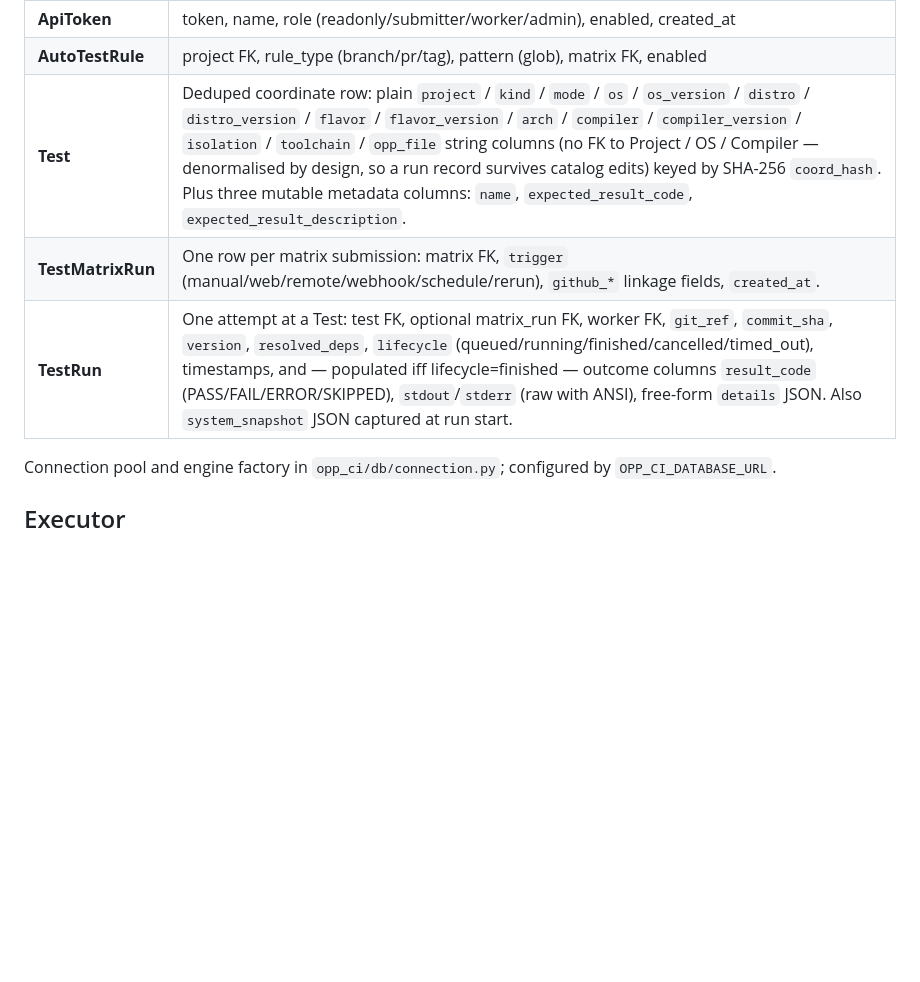
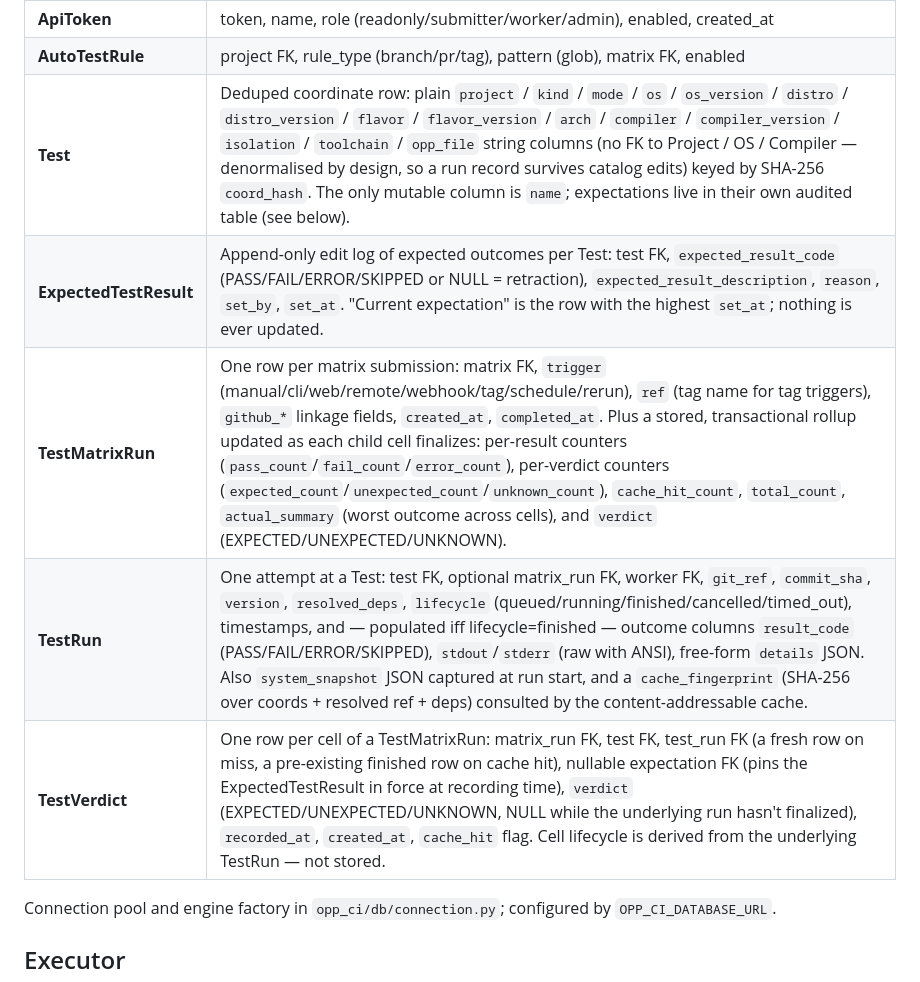
Before and after one commit to omnetpp/opp_ci, a Markdown page: doc/architecture.md, the part around the change. GitHub-like rendering; blank space fills up the shorter version.

Commit message:
doc: architecture.md schema table covers expectations, verdicts, cache, rollup
  * Test row no longer claims expected_result_code/description are
    mutable metadata columns; expectations now have their own table.
  * New ExpectedTestResult row in the schema table.
  * TestMatrixRun gains trigger=tag, ref, completed_at, and the full
    stored rollup (counter / verdict / actual_summary columns).
  * TestRun gains cache_fingerprint with a one-line description of
    how the content-addressable cache reuses observations.
  * New TestVerdict row describing per-cell grading, the cache_hit
    flag, and the derived-lifecycle invariant.

```diff
--- a/doc/architecture.md
+++ b/doc/architecture.md
@@ -76,9 +76,11 @@ land via Alembic under `opp_ci/db/migrations/`.
 | **Worker** | name (unique), token, tags JSON, concurrency, status, last_heartbeat, current_job_count |
 | **ApiToken** | token, name, role (readonly/submitter/worker/admin), enabled, created_at |
 | **AutoTestRule** | project FK, rule_type (branch/pr/tag), pattern (glob), matrix FK, enabled |
-| **Test** | Deduped coordinate row: plain `project` / `kind` / `mode` / `os` / `os_version` / `distro` / `distro_version` / `flavor` / `flavor_version` / `arch` / `compiler` / `compiler_version` / `isolation` / `toolchain` / `opp_file` string columns (no FK to Project / OS / Compiler — denormalised by design, so a run record survives catalog edits) keyed by SHA-256 `coord_hash`. Plus three mutable metadata columns: `name`, `expected_result_code`, `expected_result_description`. |
-| **TestMatrixRun** | One row per matrix submission: matrix FK, `trigger` (manual/web/remote/webhook/schedule/rerun), `github_*` linkage fields, `created_at`. |
-| **TestRun** | One attempt at a Test: test FK, optional matrix_run FK, worker FK, `git_ref`, `commit_sha`, `version`, `resolved_deps`, `lifecycle` (queued/running/finished/cancelled/timed_out), timestamps, and — populated iff lifecycle=finished — outcome columns `result_code` (PASS/FAIL/ERROR/SKIPPED), `stdout`/`stderr` (raw with ANSI), free-form `details` JSON. Also `system_snapshot` JSON captured at run start. |
+| **Test** | Deduped coordinate row: plain `project` / `kind` / `mode` / `os` / `os_version` / `distro` / `distro_version` / `flavor` / `flavor_version` / `arch` / `compiler` / `compiler_version` / `isolation` / `toolchain` / `opp_file` string columns (no FK to Project / OS / Compiler — denormalised by design, so a run record survives catalog edits) keyed by SHA-256 `coord_hash`. The only mutable column is `name`; expectations live in their own audited table (see below). |
+| **ExpectedTestResult** | Append-only edit log of expected outcomes per Test: test FK, `expected_result_code` (PASS/FAIL/ERROR/SKIPPED or NULL = retraction), `expected_result_description`, `reason`, `set_by`, `set_at`. "Current expectation" is the row with the highest `set_at`; nothing is ever updated. |
+| **TestMatrixRun** | One row per matrix submission: matrix FK, `trigger` (manual/cli/web/remote/webhook/tag/schedule/rerun), `ref` (tag name for tag triggers), `github_*` linkage fields, `created_at`, `completed_at`. Plus a stored, transactional rollup updated as each child cell finalizes: per-result counters (`pass_count`/`fail_count`/`error_count`), per-verdict counters (`expected_count`/`unexpected_count`/`unknown_count`), `cache_hit_count`, `total_count`, `actual_summary` (worst outcome across cells), and `verdict` (EXPECTED/UNEXPECTED/UNKNOWN). |
+| **TestRun** | One attempt at a Test: test FK, optional matrix_run FK, worker FK, `git_ref`, `commit_sha`, `version`, `resolved_deps`, `lifecycle` (queued/running/finished/cancelled/timed_out), timestamps, and — populated iff lifecycle=finished — outcome columns `result_code` (PASS/FAIL/ERROR/SKIPPED), `stdout`/`stderr` (raw with ANSI), free-form `details` JSON. Also `system_snapshot` JSON captured at run start, and a `cache_fingerprint` (SHA-256 over coords + resolved ref + deps) consulted by the content-addressable cache. |
+| **TestVerdict** | One row per cell of a TestMatrixRun: matrix_run FK, test FK, test_run FK (a fresh row on miss, a pre-existing finished row on cache hit), nullable expectation FK (pins the ExpectedTestResult in force at recording time), `verdict` (EXPECTED/UNEXPECTED/UNKNOWN, NULL while the underlying run hasn't finalized), `recorded_at`, `created_at`, `cache_hit` flag. Cell lifecycle is derived from the underlying TestRun — not stored. |
 
 Connection pool and engine factory in `opp_ci/db/connection.py`;
 configured by `OPP_CI_DATABASE_URL`.
```
